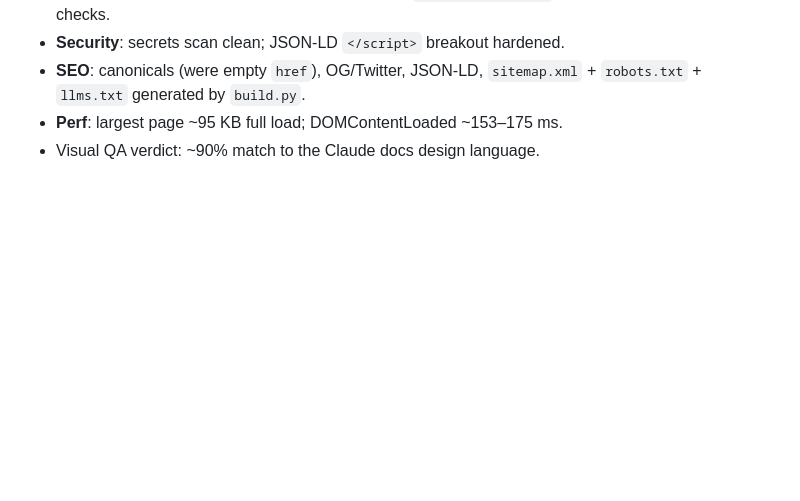
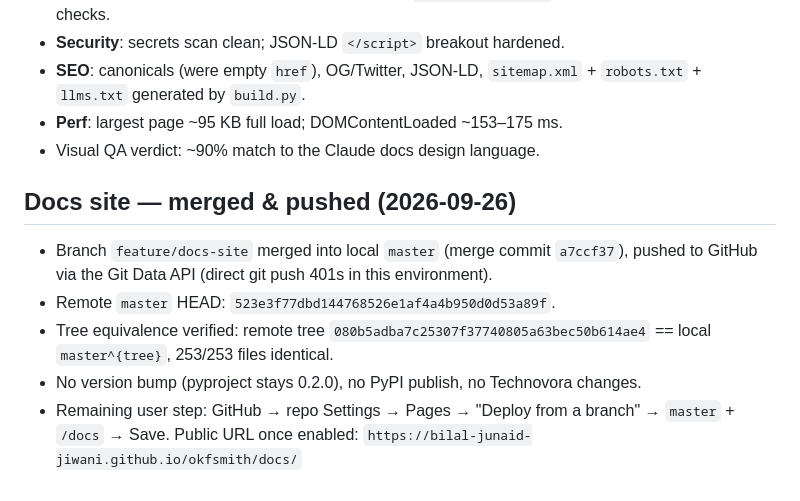
Before and after one commit to Bilal-Junaid-Jiwani/okfsmith, a Markdown page: BUILD_LOG.md, the part around the change. GitHub-like rendering; blank space fills up the shorter version.

Commit message:
docs: record docs-site merge + push in BUILD_LOG

```diff
--- a/BUILD_LOG.md
+++ b/BUILD_LOG.md
@@ -591,3 +591,18 @@ Post-build integration and QA pass, all verified in headless Firefox:
   `sitemap.xml` + `robots.txt` + `llms.txt` generated by `build.py`.
 - **Perf**: largest page ~95 KB full load; DOMContentLoaded ~153–175 ms.
 - Visual QA verdict: ~90% match to the Claude docs design language.
+
+## Docs site — merged & pushed (2026-09-26)
+
+- Branch `feature/docs-site` merged into local `master` (merge commit
+  `a7ccf37`), pushed to GitHub via the Git Data API (direct git push
+  401s in this environment).
+- Remote `master` HEAD: `523e3f77dbd144768526e1af4a4b950d0d53a89f`.
+- Tree equivalence verified: remote tree
+  `080b5adba7c25307f37740805a63bec50b614ae4` == local `master^{tree}`,
+  253/253 files identical.
+- No version bump (pyproject stays 0.2.0), no PyPI publish, no
+  Technovora changes.
+- Remaining user step: GitHub → repo Settings → Pages → "Deploy from a
+  branch" → `master` + `/docs` → Save. Public URL once enabled:
+  `https://bilal-junaid-jiwani.github.io/okfsmith/docs/`
```
